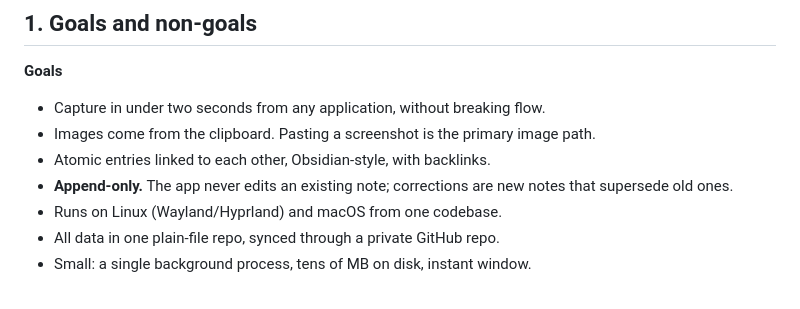
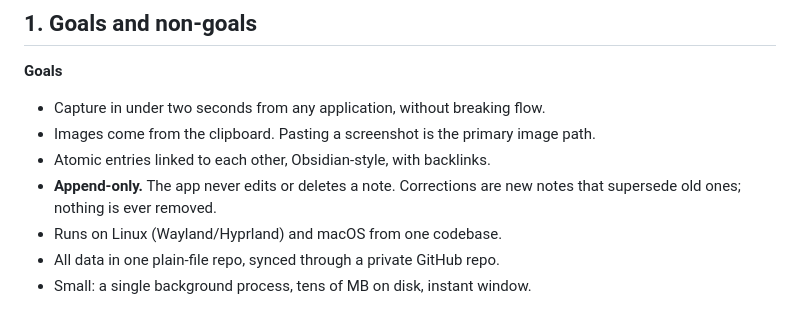
Before and after one commit to rgsoda/photo-memory, a Markdown page: DESIGN.md, the part around one of its changes. GitHub-like rendering.

```diff
--- a/DESIGN.md
+++ b/DESIGN.md
@@ -14,8 +14,8 @@ Status: design agreed, no code written.
 - Capture in under two seconds from any application, without breaking flow.
 - Images come from the clipboard. Pasting a screenshot is the primary image path.
 - Atomic entries linked to each other, Obsidian-style, with backlinks.
-- **Append-only.** The app never edits an existing note; corrections are new notes that
-  supersede old ones.
+- **Append-only.** The app never edits or deletes a note. Corrections are new notes that
+  supersede old ones; nothing is ever removed.
 - Runs on Linux (Wayland/Hyprland) and macOS from one codebase.
 - All data in one plain-file repo, synced through a private GitHub repo.
 - Small: a single background process, tens of MB on disk, instant window.
```
Also changed, not shown: other parts of DESIGN.md (+21 -7 lines).
